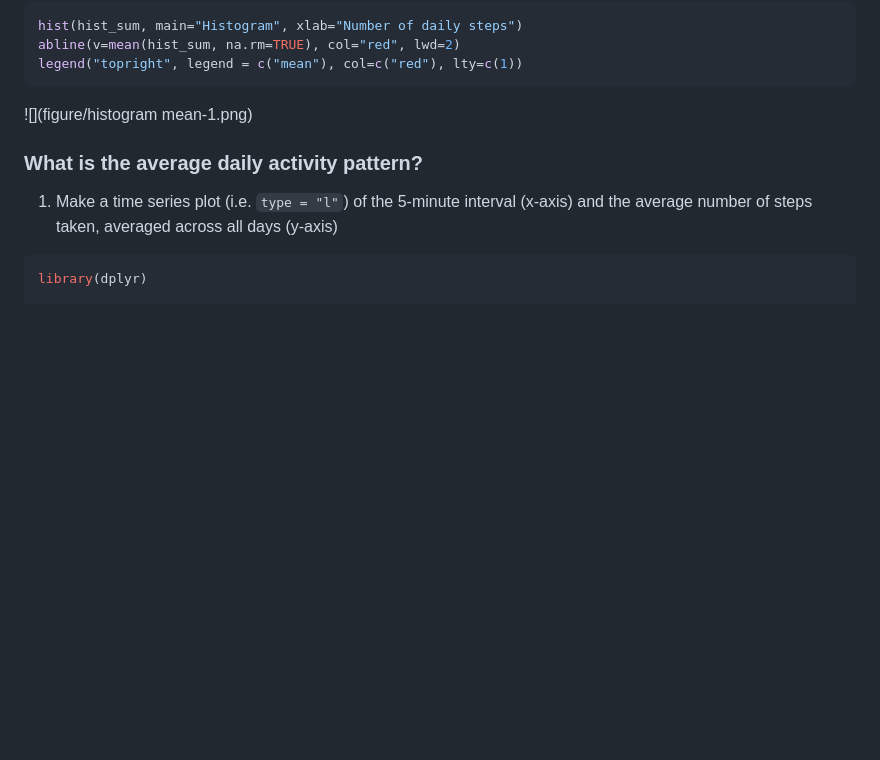
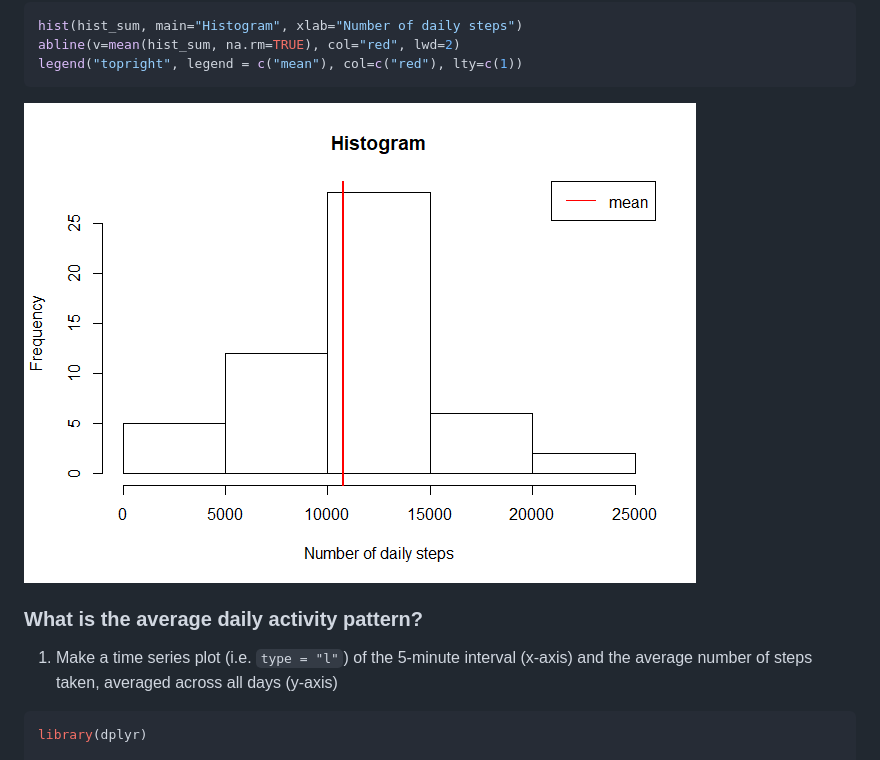
Before and after one commit to aldacon-gmail/Reproducible_research_P1, a Markdown page: PA1_template.md, the part around the change. Drawn GitHub-style; pictures changed too: figure/histogram_mean-1.png (added); blank space fills up the shorter version.

Commit message:
bug fixing histogram with mean figure

````diff
--- a/PA1_template.md
+++ b/PA1_template.md
@@ -95,7 +95,7 @@ abline(v=mean(hist_sum, na.rm=TRUE), col="red", lwd=2)
 legend("topright", legend = c("mean"), col=c("red"), lty=c(1))
 ```
 
-![](figure/histogram mean-1.png)<!-- -->
+![](figure/histogram_mean-1.png)<!-- -->
 
 ### What is the average daily activity pattern?
 
````
Also changed, not shown: 1 other file.
